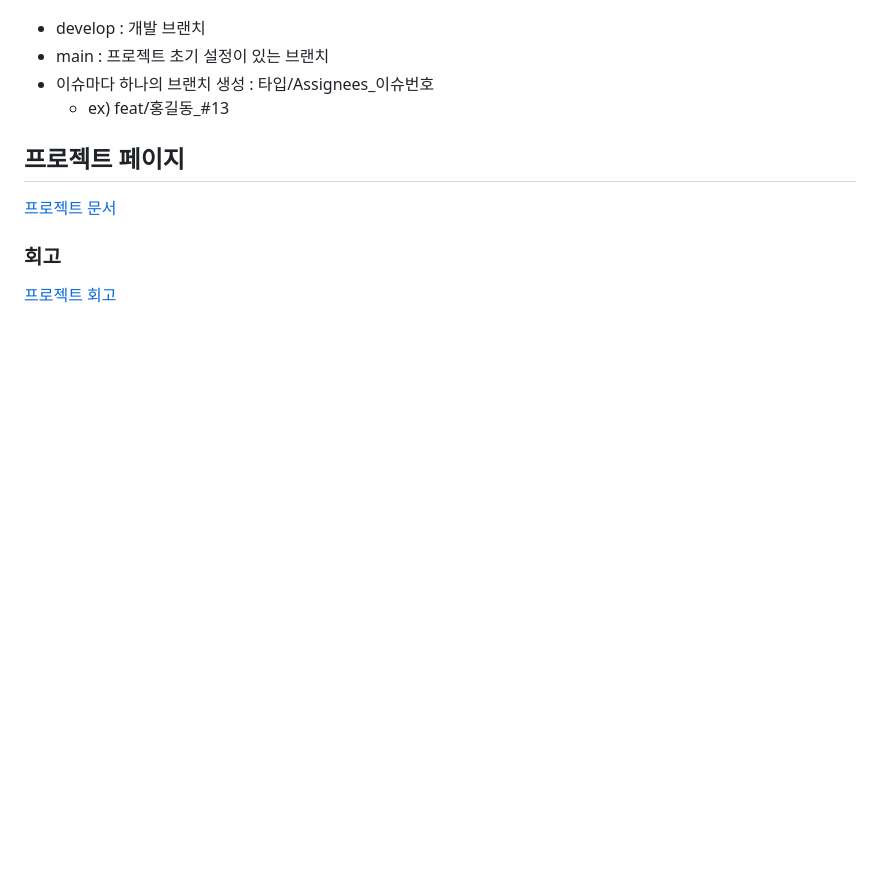
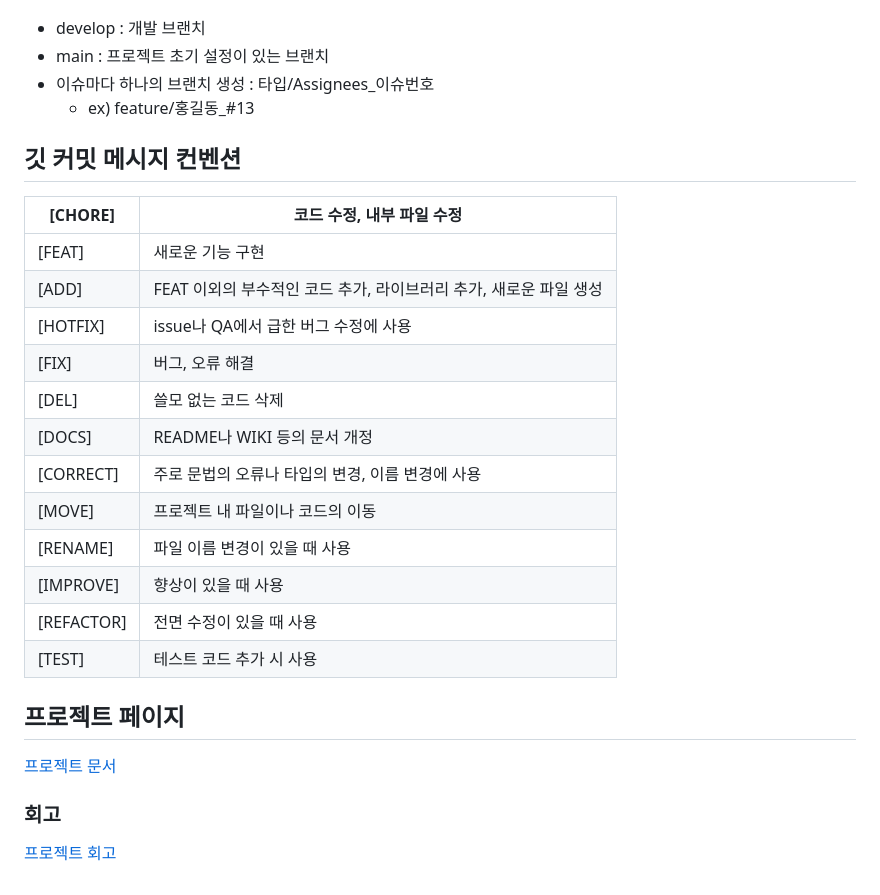
Before and after one commit to prgrms-be-devcourse/BE-03-InterMark, a Markdown page: README.md, the part around the change. GitHub-like rendering; blank space fills up the shorter version.

Commit message:
[DOCS] : 커밋 메시지 컨벤션 수정.
- 테스트 코드를 위한 [TEST] 커밋 메시지 타입 추가.
- 커밋 메시지 컨벤션 수정에 따른 README 수정.
Close feature/이수영_#35

```diff
--- a/README.md
+++ b/README.md
@@ -44,7 +44,23 @@
 - develop : 개발 브랜치
 - main : 프로젝트 초기 설정이 있는 브랜치
 - 이슈마다 하나의 브랜치 생성 : 타입/Assignees_이슈번호
-  - ex) feat/홍길동_#13
+  - ex) feature/홍길동_#13
+
+## 깃 커밋 메시지 컨벤션
+| [CHORE] | 코드 수정, 내부 파일 수정 |
+| --- | --- |
+| [FEAT] | 새로운 기능 구현 |
+| [ADD] | FEAT 이외의 부수적인 코드 추가, 라이브러리 추가, 새로운 파일 생성 |
+| [HOTFIX] | issue나 QA에서 급한 버그 수정에 사용 |
+| [FIX] | 버그, 오류 해결 |
+| [DEL] | 쓸모 없는 코드 삭제 |
+| [DOCS] | README나 WIKI 등의 문서 개정 |
+| [CORRECT] | 주로 문법의 오류나 타입의 변경, 이름 변경에 사용 |
+| [MOVE] | 프로젝트 내 파일이나 코드의 이동 |
+| [RENAME] | 파일 이름 변경이 있을 때 사용 |
+| [IMPROVE] | 향상이 있을 때 사용 |
+| [REFACTOR] | 전면 수정이 있을 때 사용 |
+| [TEST] | 테스트 코드 추가 시 사용 |
 
 ## 프로젝트 페이지
 [프로젝트 문서](https://www.notion.so/backend-devcourse/InterMark-73ab5e5458ce4955bb30c0f0e1b9c779)
```
